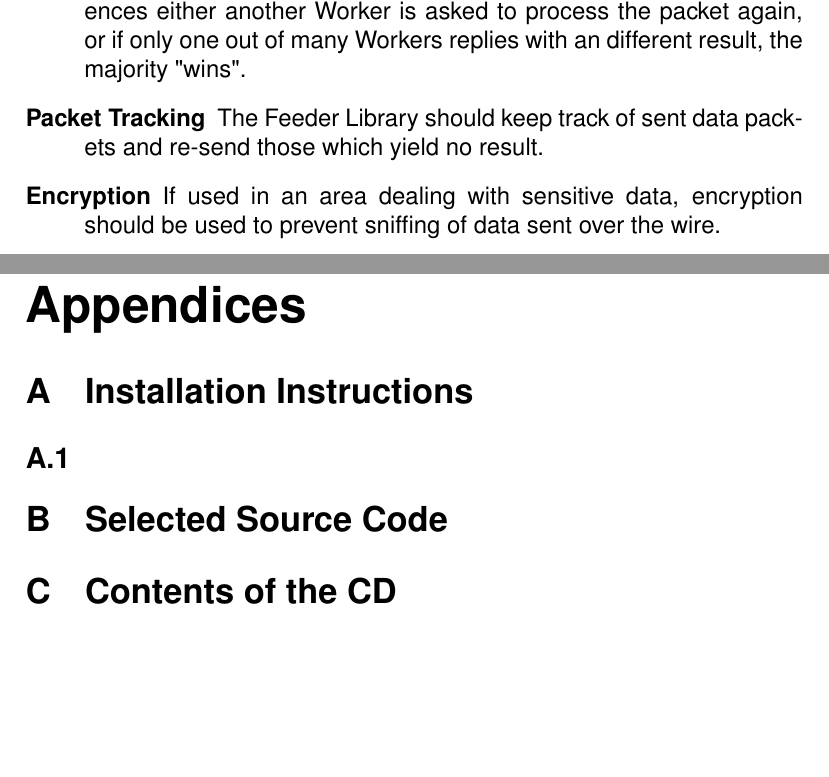
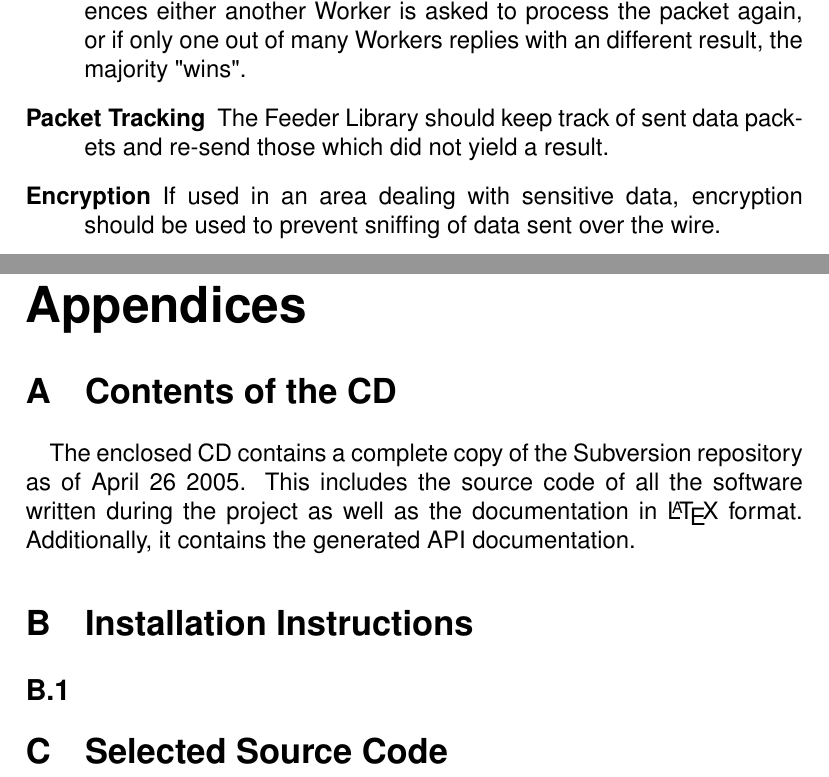
Before and after one commit to KaidanIM/gloox-git, a LaTeX paper (doc/final-report.tex, which reads doc/appendix.tex, doc/conclusions.tex): two parts of pages 38 and 45 of 45, joined at a grey line, cut so that both start at the same text, the shorter picture padded with empty space. Compiled offline with pdfLaTeX; a missing bibliography style is replaced by a similar one.

Commit message:
* smaller adjustments

```diff
--- a/doc/appendix.tex
+++ b/doc/appendix.tex
@@ -2,9 +2,13 @@
 \appendixpage
 \addappheadtotoc
 
+
+\section{Contents of the CD}
+\paragraph{}
+The enclosed CD contains a complete copy of the Subversion repository as of April 26 2005. This includes the source code of all the software written during the project as well as the documentation in \LaTeX{} format. Additionally, it contains the generated API documentation.
+
 \section{Installation Instructions}
 \subsection{}
 
+
 \section{Selected Source Code}
-
-\section{Contents of the CD}
--- a/doc/conclusions.tex
+++ b/doc/conclusions.tex
@@ -11,7 +11,7 @@
 Possible further enhancements of the framework include:
 \begin{description}
 \item[Redundancy] The Feeder Library should send packets to more than one Worker. Incoming results should be compared and in case of differences either another Worker is asked to process the packet again, or if only one out of many Workers replies with an different result, the majority "wins".
-\item[Packet Tracking] The Feeder Library should keep track of sent data packets and re-send those which yield no result.
+\item[Packet Tracking] The Feeder Library should keep track of sent data packets and re-send those which did not yield a result.
 \item[Encryption] If used in an area dealing with sensitive data, encryption should be used to prevent sniffing of data sent over the wire.
 \item[CPU monitor] Using a CPU monitor, a Worker could run on an ordinary desktop machine and use the CPU as long as no other tasks are pressing.
 \item[Build a Grid] Using this framework, a real grid could be set up that works on a real problem.
```
Also changed, not shown: doc/final-report.bib (+1 -1 lines).
